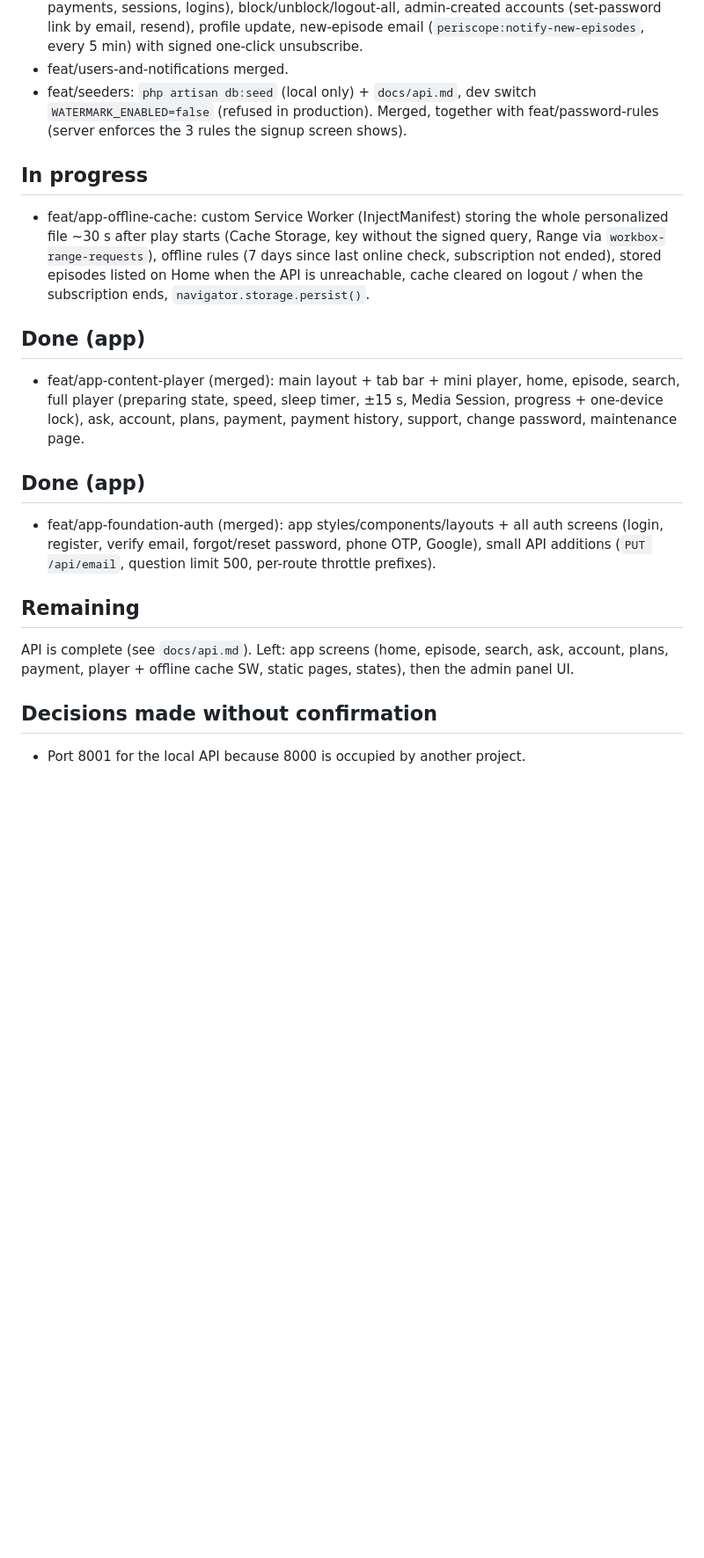
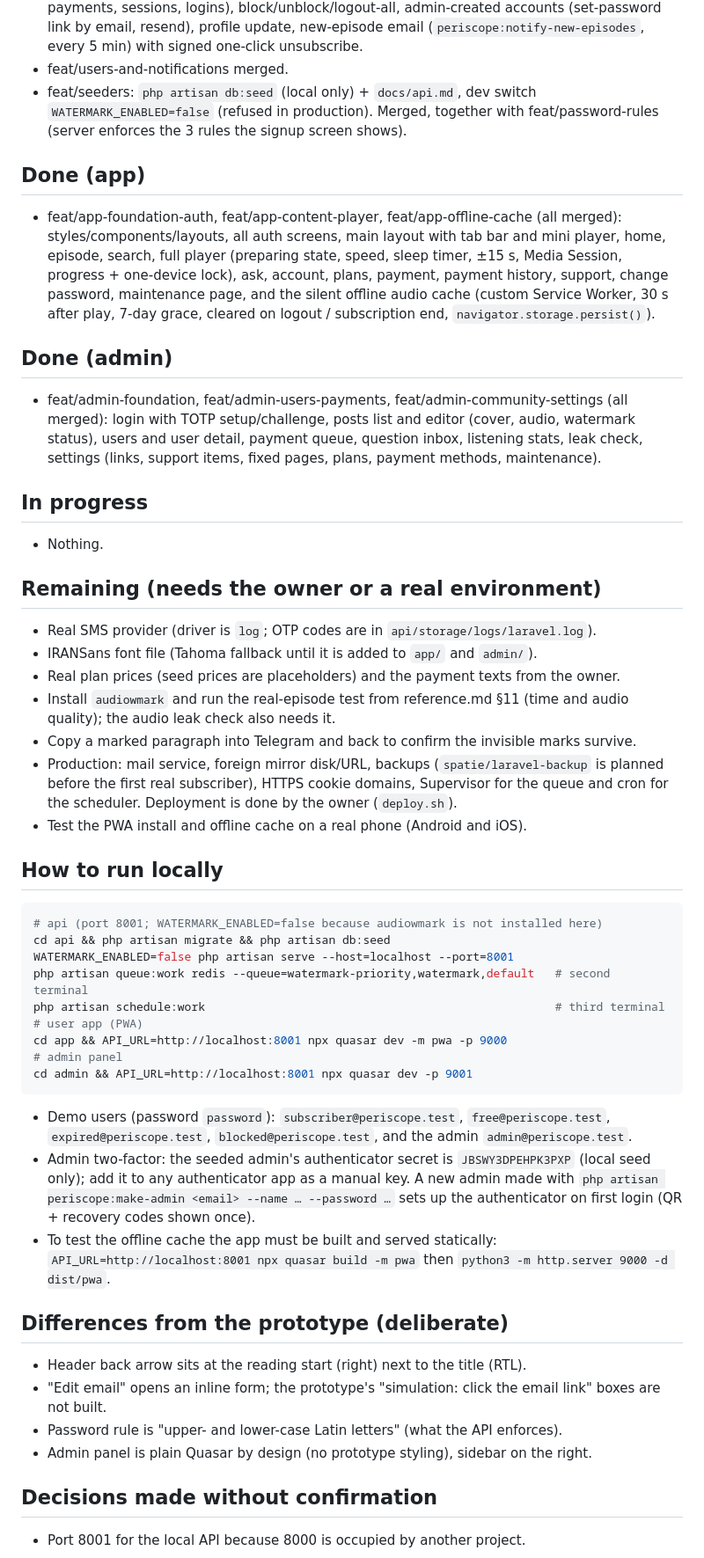
Before and after one commit to alirezajavid/periscope, a Markdown page: docs/progress.md, the part around one of its changes. Shown at 88% size. Rendered like a GitHub page; blank space fills up the shorter version.

Commit message:
docs: final progress report for stage B (#21)
Co-authored-by: Alireza Javid <Javid@douran.ir>
Co-authored-by: Claude Sonnet 5.5 <noreply@anthropic.com>

````diff
--- a/docs/progress.md
+++ b/docs/progress.md
@@ -29,17 +29,45 @@ Read this file and `CLAUDE.md` first in every new session.
 - feat/users-and-notifications merged.
 - feat/seeders: `php artisan db:seed` (local only) + `docs/api.md`, dev switch `WATERMARK_ENABLED=false` (refused in production). Merged, together with feat/password-rules (server enforces the 3 rules the signup screen shows).
 
+## Done (app)
+- feat/app-foundation-auth, feat/app-content-player, feat/app-offline-cache (all merged): styles/components/layouts, all auth screens, main layout with tab bar and mini player, home, episode, search, full player (preparing state, speed, sleep timer, ±15 s, Media Session, progress + one-device lock), ask, account, plans, payment, payment history, support, change password, maintenance page, and the silent offline audio cache (custom Service Worker, 30 s after play, 7-day grace, cleared on logout / subscription end, `navigator.storage.persist()`).
+
+## Done (admin)
+- feat/admin-foundation, feat/admin-users-payments, feat/admin-community-settings (all merged): login with TOTP setup/challenge, posts list and editor (cover, audio, watermark status), users and user detail, payment queue, question inbox, listening stats, leak check, settings (links, support items, fixed pages, plans, payment methods, maintenance).
+
 ## In progress
-- feat/app-offline-cache: custom Service Worker (InjectManifest) storing the whole personalized file ~30 s after play starts (Cache Storage, key without the signed query, Range via `workbox-range-requests`), offline rules (7 days since last online check, subscription not ended), stored episodes listed on Home when the API is unreachable, cache cleared on logout / when the subscription ends, `navigator.storage.persist()`.
+- Nothing.
 
-## Done (app)
-- feat/app-content-player (merged): main layout + tab bar + mini player, home, episode, search, full player (preparing state, speed, sleep timer, ±15 s, Media Session, progress + one-device lock), ask, account, plans, payment, payment history, support, change password, maintenance page.
+## Remaining (needs the owner or a real environment)
+- Real SMS provider (driver is `log`; OTP codes are in `api/storage/logs/laravel.log`).
+- IRANSans font file (Tahoma fallback until it is added to `app/` and `admin/`).
+- Real plan prices (seed prices are placeholders) and the payment texts from the owner.
+- Install `audiowmark` and run the real-episode test from reference.md §11 (time and audio quality); the audio leak check also needs it.
+- Copy a marked paragraph into Telegram and back to confirm the invisible marks survive.
+- Production: mail service, foreign mirror disk/URL, backups (`spatie/laravel-backup` is planned before the first real subscriber), HTTPS cookie domains, Supervisor for the queue and cron for the scheduler. Deployment is done by the owner (`deploy.sh`).
+- Test the PWA install and offline cache on a real phone (Android and iOS).
 
-## Done (app)
-- feat/app-foundation-auth (merged): app styles/components/layouts + all auth screens (login, register, verify email, forgot/reset password, phone OTP, Google), small API additions (`PUT /api/email`, question limit 500, per-route throttle prefixes).
+## How to run locally
+```bash
+# api (port 8001; WATERMARK_ENABLED=false because audiowmark is not installed here)
+cd api && php artisan migrate && php artisan db:seed
+WATERMARK_ENABLED=false php artisan serve --host=localhost --port=8001
+php artisan queue:work redis --queue=watermark-priority,watermark,default   # second terminal
+php artisan schedule:work                                                   # third terminal
+# user app (PWA)
+cd app && API_URL=http://localhost:8001 npx quasar dev -m pwa -p 9000
+# admin panel
+cd admin && API_URL=http://localhost:8001 npx quasar dev -p 9001
+```
+- Demo users (password `password`): `subscriber@periscope.test`, `free@periscope.test`, `expired@periscope.test`, `blocked@periscope.test`, and the admin `admin@periscope.test`.
+- Admin two-factor: the seeded admin's authenticator secret is `JBSWY3DPEHPK3PXP` (local seed only); add it to any authenticator app as a manual key. A new admin made with `php artisan periscope:make-admin <email> --name … --password …` sets up the authenticator on first login (QR + recovery codes shown once).
+- To test the offline cache the app must be built and served statically: `API_URL=http://localhost:8001 npx quasar build -m pwa` then `python3 -m http.server 9000 -d dist/pwa`.
 
-## Remaining
-API is complete (see `docs/api.md`). Left: app screens (home, episode, search, ask, account, plans, payment, player + offline cache SW, static pages, states), then the admin panel UI.
+## Differences from the prototype (deliberate)
+- Header back arrow sits at the reading start (right) next to the title (RTL).
+- "Edit email" opens an inline form; the prototype's "simulation: click the email link" boxes are not built.
+- Password rule is "upper- and lower-case Latin letters" (what the API enforces).
+- Admin panel is plain Quasar by design (no prototype styling), sidebar on the right.
 
 ## Decisions made without confirmation
 - Port 8001 for the local API because 8000 is occupied by another project.
````
Also changed, not shown: other parts of docs/progress.md (+2 -0 lines).
